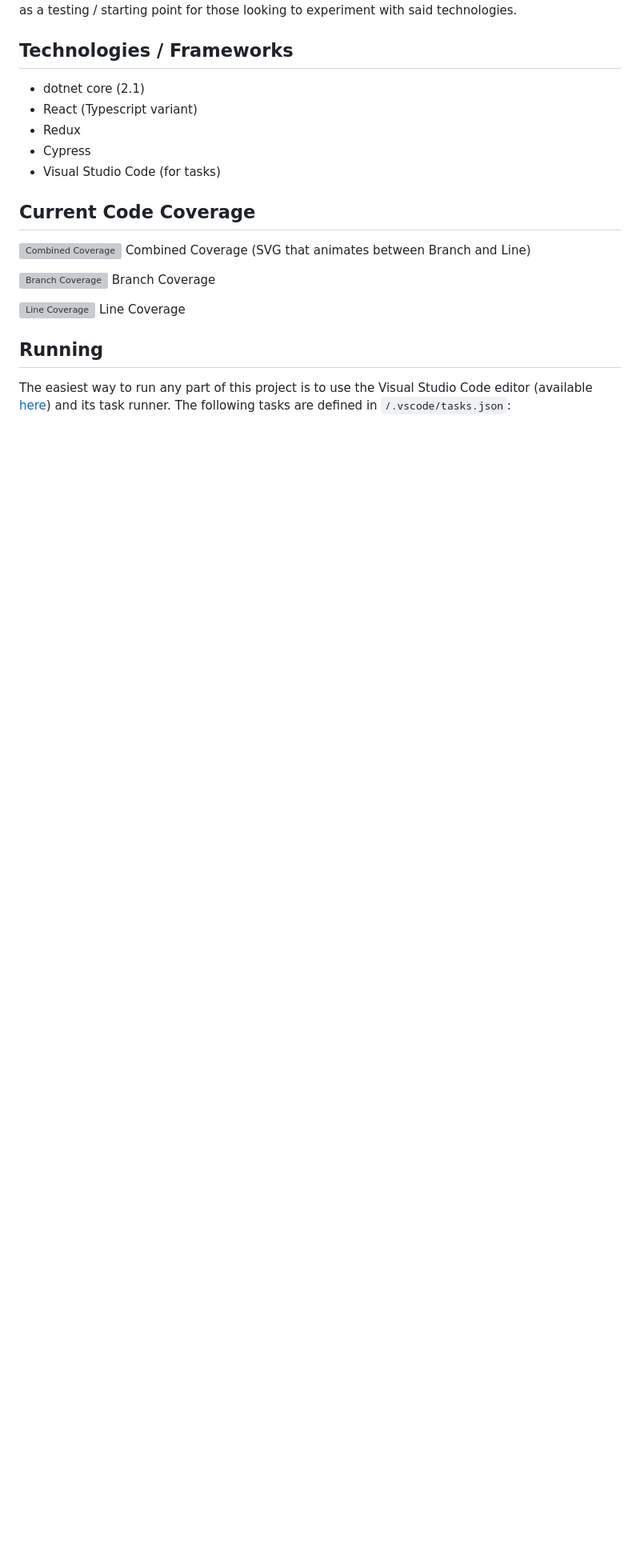
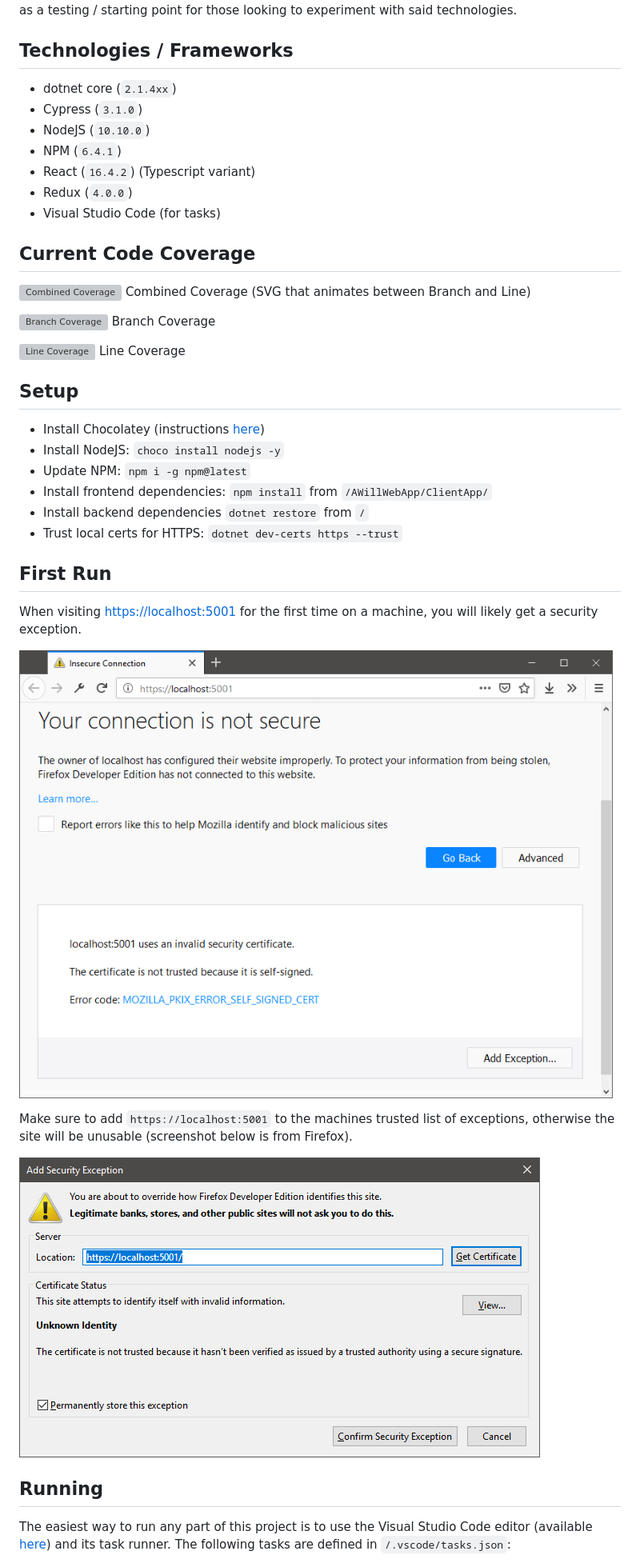
Before and after one commit to Wolven531/AWillWebApp, a Markdown page: README.md, the part around the change. Shown: that part at 80% size. Rendered like a GitHub page; pictures changed too: repo_images/add_cert_exception.png (added), repo_images/invalid_cert.png (added); blank space fills up the shorter version; grey boxes are pictures that could not be loaded.

Commit message:
Update README with details
* Add Setup section
* Include technology versions
* Include First Run instructions

```diff
--- a/README.md
+++ b/README.md
@@ -4,10 +4,12 @@ This repository makes use of several modern frontend and backend technologies an
 
 ## Technologies / Frameworks
 
-* dotnet core (2.1)
-* React (Typescript variant)
-* Redux
-* Cypress
+* dotnet core (`2.1.4xx`)
+* Cypress (`3.1.0`)
+* NodeJS (`10.10.0`)
+* NPM (`6.4.1`)
+* React (`16.4.2`) (Typescript variant)
+* Redux (`4.0.0`)
 * Visual Studio Code (for tasks)
 
 ## Current Code Coverage
@@ -17,6 +19,25 @@ This repository makes use of several modern frontend and backend technologies an
 ![Branch Coverage](/AWillWebApp.Tests/coverage-reports/badge_branchcoverage.svg) Branch Coverage
 
 ![Line Coverage](/AWillWebApp.Tests/coverage-reports/badge_linecoverage.svg) Line Coverage
+
+## Setup
+
+* Install Chocolatey (instructions [here](https://chocolatey.org/docs/installation#installing-chocolatey))
+* Install NodeJS: `choco install nodejs -y`
+* Update NPM: `npm i -g npm@latest`
+* Install frontend dependencies: `npm install` from `/AWillWebApp/ClientApp/`
+* Install backend dependencies `dotnet restore` from `/`
+* Trust local certs for HTTPS: `dotnet dev-certs https --trust`
+
+## First Run
+
+When visiting [https://localhost:5001](https://localhost:5001) for the first time on a machine, you will likely get a security exception.
+
+![localhost HTTPS security exception](/repo_images/invalid_cert.png)
+
+Make sure to add `https://localhost:5001` to the machines trusted list of exceptions, otherwise the site will be unusable (screenshot below is from Firefox).
+
+![add cert exception](/repo_images/add_cert_exception.png)
 
 ## Running
 
```
